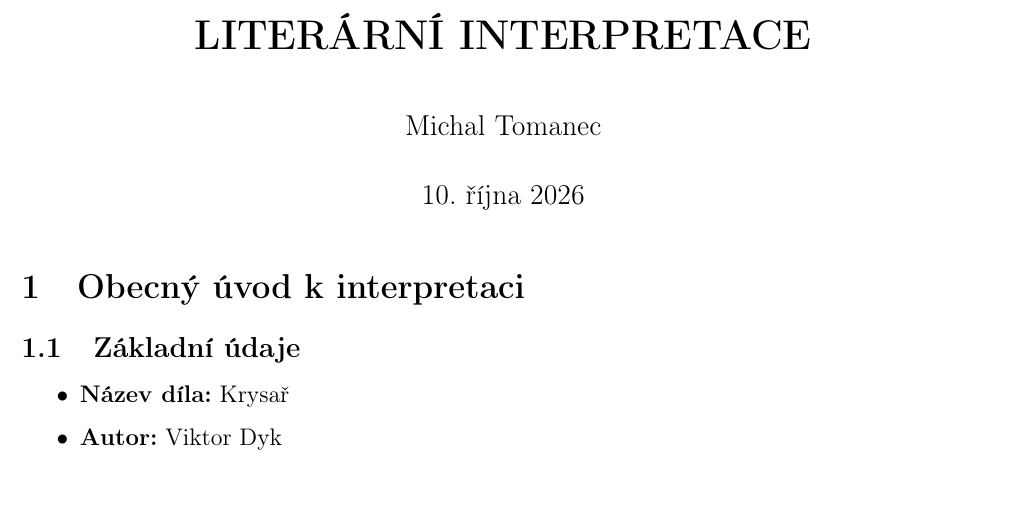
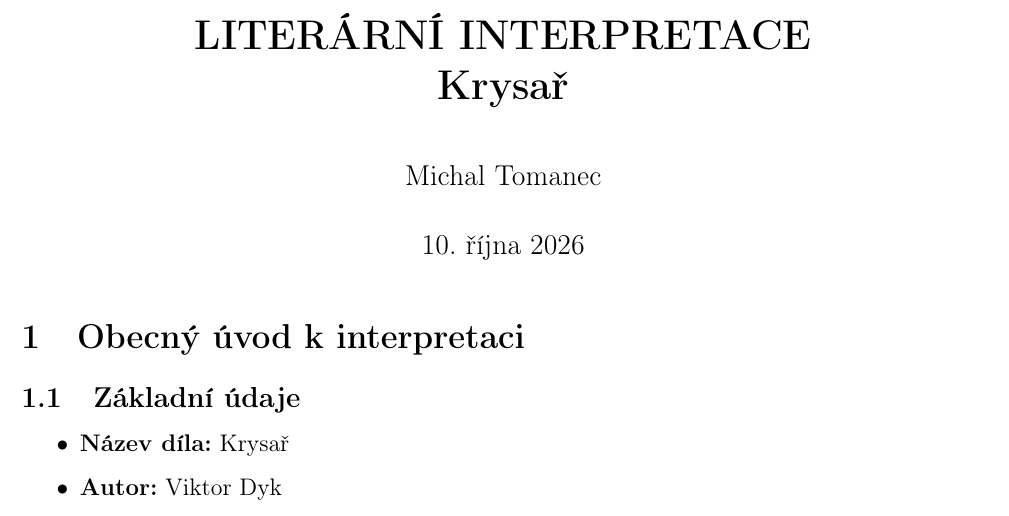
Before and after one commit to toman22086/litInterpretace-krysar, a LaTeX document (src/krysař.tex): part of page 1 of 6, cut so that both start at the same text. Compiled offline with pdfLaTeX.

Commit message:
Upraveno jméno interpretace

```diff
--- a/src/krysař.tex
+++ b/src/krysař.tex
@@ -18,7 +18,7 @@
 
 
 % --- Nadpis ---
-\title{\textbf{LITERÁRNÍ INTERPRETACE}}
+\title{\textbf{LITERÁRNÍ INTERPRETACE \\ Krysař}}
 \author{Michal Tomanec}
 \date{\today}
 
```
